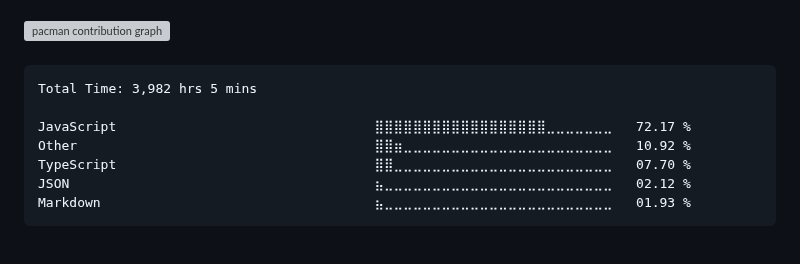
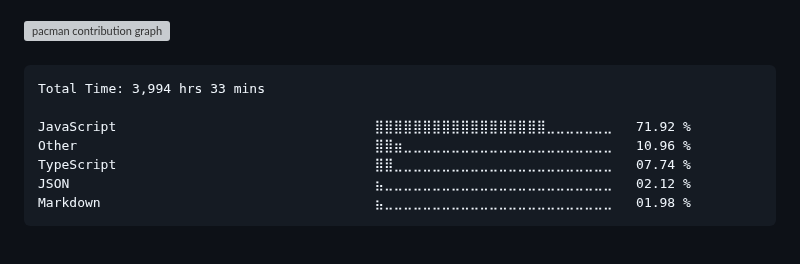
Before and after one commit to surajkuushwaha/surajkuushwaha, a Markdown page: README.md, the part around the change. Drawn GitHub-style; grey boxes are pictures that could not be loaded.

Commit message:
Updated waka-readme graph with new metrics

````diff
--- a/README.md
+++ b/README.md
@@ -77,13 +77,13 @@
 <!--START_SECTION:waka-->
 
 ```txt
-Total Time: 3,982 hrs 5 mins
+Total Time: 3,994 hrs 33 mins
 
-JavaScript                                 ⣿⣿⣿⣿⣿⣿⣿⣿⣿⣿⣿⣿⣿⣿⣿⣿⣿⣿⣀⣀⣀⣀⣀⣀⣀   72.17 %
-Other                                      ⣿⣿⣶⣀⣀⣀⣀⣀⣀⣀⣀⣀⣀⣀⣀⣀⣀⣀⣀⣀⣀⣀⣀⣀⣀   10.92 %
-TypeScript                                 ⣿⣿⣀⣀⣀⣀⣀⣀⣀⣀⣀⣀⣀⣀⣀⣀⣀⣀⣀⣀⣀⣀⣀⣀⣀   07.70 %
+JavaScript                                 ⣿⣿⣿⣿⣿⣿⣿⣿⣿⣿⣿⣿⣿⣿⣿⣿⣿⣿⣀⣀⣀⣀⣀⣀⣀   71.92 %
+Other                                      ⣿⣿⣶⣀⣀⣀⣀⣀⣀⣀⣀⣀⣀⣀⣀⣀⣀⣀⣀⣀⣀⣀⣀⣀⣀   10.96 %
+TypeScript                                 ⣿⣿⣀⣀⣀⣀⣀⣀⣀⣀⣀⣀⣀⣀⣀⣀⣀⣀⣀⣀⣀⣀⣀⣀⣀   07.74 %
 JSON                                       ⣦⣀⣀⣀⣀⣀⣀⣀⣀⣀⣀⣀⣀⣀⣀⣀⣀⣀⣀⣀⣀⣀⣀⣀⣀   02.12 %
-Markdown                                   ⣦⣀⣀⣀⣀⣀⣀⣀⣀⣀⣀⣀⣀⣀⣀⣀⣀⣀⣀⣀⣀⣀⣀⣀⣀   01.93 %
+Markdown                                   ⣦⣀⣀⣀⣀⣀⣀⣀⣀⣀⣀⣀⣀⣀⣀⣀⣀⣀⣀⣀⣀⣀⣀⣀⣀   01.98 %
 ```
 
 <!--END_SECTION:waka-->
````
